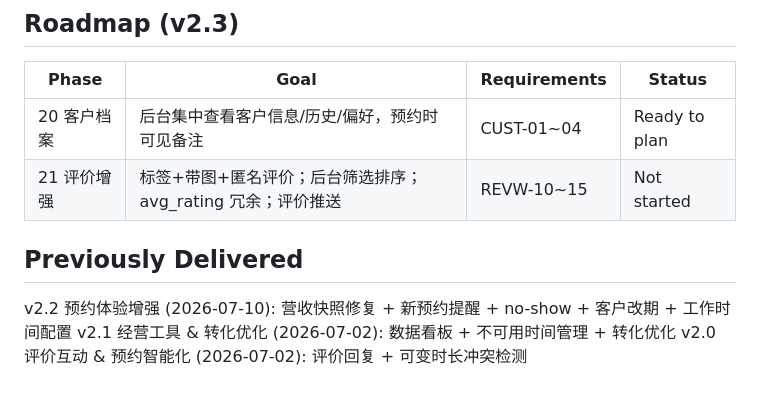
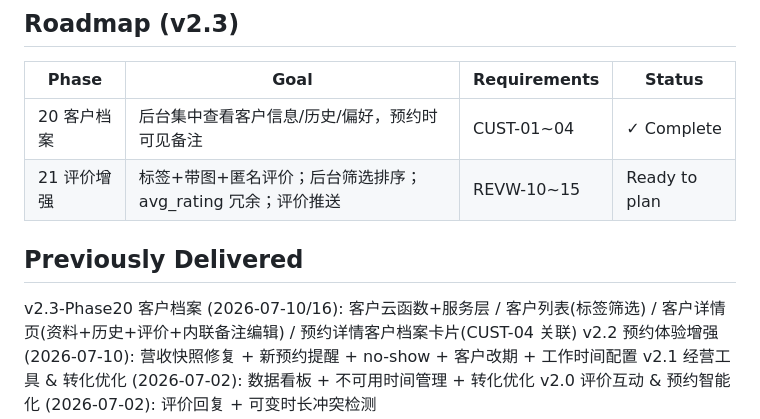
Before and after one commit to debughongri-oss/has, a Markdown page: .planning/STATE.md, the part around one of its changes. Drawn GitHub-style.

```diff
--- a/.planning/STATE.md
+++ b/.planning/STATE.md
@@ -46,11 +46,12 @@ Last activity: 2026-07-10
 
 | Phase | Goal | Requirements | Status |
 |-------|------|--------------|--------|
-| 20 客户档案 | 后台集中查看客户信息/历史/偏好，预约时可见备注 | CUST-01~04 | Ready to plan |
-| 21 评价增强 | 标签+带图+匿名评价；后台筛选排序；avg_rating 冗余；评价推送 | REVW-10~15 | Not started |
+| 20 客户档案 | 后台集中查看客户信息/历史/偏好，预约时可见备注 | CUST-01~04 | ✓ Complete |
+| 21 评价增强 | 标签+带图+匿名评价；后台筛选排序；avg_rating 冗余；评价推送 | REVW-10~15 | Ready to plan |
 
 ## Previously Delivered
 
+v2.3-Phase20 客户档案 (2026-07-10/16): 客户云函数+服务层 / 客户列表(标签筛选) / 客户详情页(资料+历史+评价+内联备注编辑) / 预约详情客户档案卡片(CUST-04 关联)
 v2.2 预约体验增强 (2026-07-10): 营收快照修复 + 新预约提醒 + no-show + 客户改期 + 工作时间配置
 v2.1 经营工具 & 转化优化 (2026-07-02): 数据看板 + 不可用时间管理 + 转化优化
 v2.0 评价互动 & 预约智能化 (2026-07-02): 评价回复 + 可变时长冲突检测
```
Also changed, not shown: other parts of .planning/STATE.md (+21 -18 lines).
